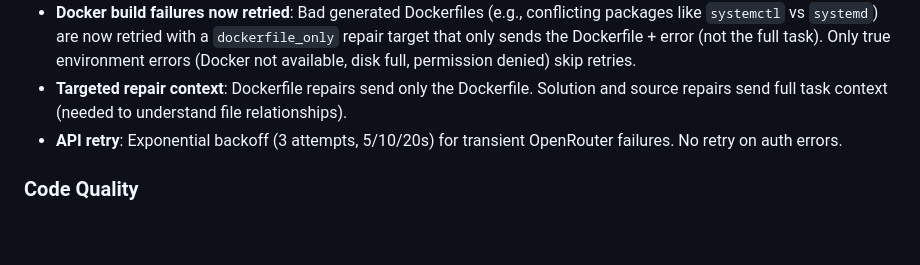
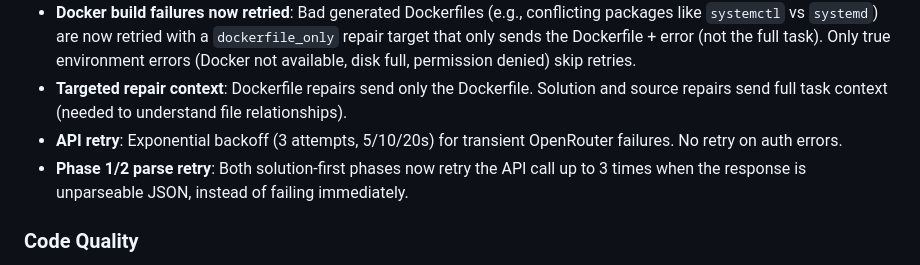
Before and after one commit to h-nryan/aq-work-trial, a Markdown page: CHANGELOG.md, the part around the change. Drawn GitHub-style; blank space fills up the shorter version.

Commit message:
Document Phase 1/2 parse retry in CHANGELOG
Co-Authored-By: Claude Opus 4.6 (1M context) <noreply@anthropic.com>

```diff
--- a/CHANGELOG.md
+++ b/CHANGELOG.md
@@ -136,6 +136,7 @@ The `tb` harness was non-functional out of the box — all early evaluation resu
 - **Docker build failures now retried**: Bad generated Dockerfiles (e.g., conflicting packages like `systemctl` vs `systemd`) are now retried with a `dockerfile_only` repair target that only sends the Dockerfile + error (not the full task). Only true environment errors (Docker not available, disk full, permission denied) skip retries.
 - **Targeted repair context**: Dockerfile repairs send only the Dockerfile. Solution and source repairs send full task context (needed to understand file relationships).
 - **API retry**: Exponential backoff (3 attempts, 5/10/20s) for transient OpenRouter failures. No retry on auth errors.
+- **Phase 1/2 parse retry**: Both solution-first phases now retry the API call up to 3 times when the response is unparseable JSON, instead of failing immediately.
 
 ### Code Quality
 
```
